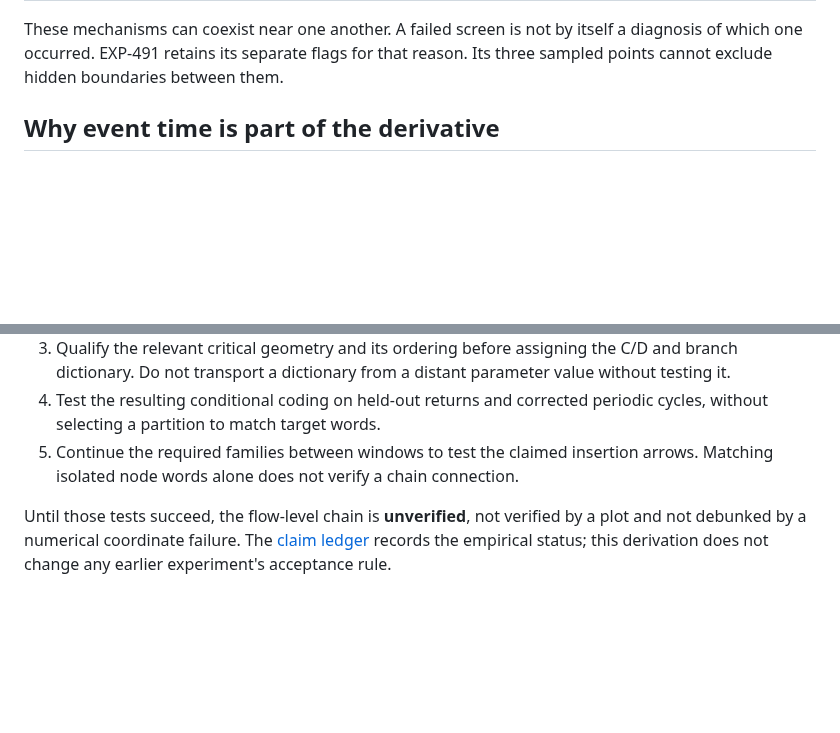
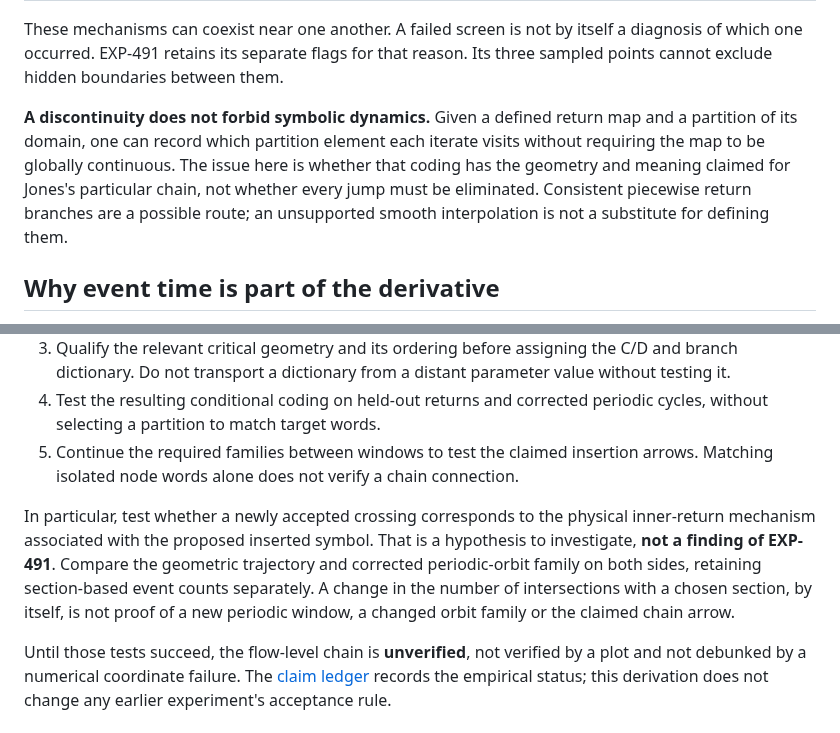
Before and after one commit to tdj28/butterfly, a Markdown page: docs/methods/return-map-geometry-and-symbolic-validation.md, 2 parts joined by grey strips. Rendered like a GitHub page; blank space fills up the shorter version.

Commit message:
Distinguish piecewise symbolic coding from section-count changes

```diff
--- a/docs/methods/return-map-geometry-and-symbolic-validation.md
+++ b/docs/methods/return-map-geometry-and-symbolic-validation.md
@@ -22,6 +22,14 @@ These mechanisms can coexist near one another. A failed screen is not by
 itself a diagnosis of which one occurred. EXP-491 retains its separate flags
 for that reason. Its three sampled points cannot exclude hidden boundaries
 between them.
+
+**A discontinuity does not forbid symbolic dynamics.** Given a defined return
+map and a partition of its domain, one can record which partition element
+each iterate visits without requiring the map to be globally continuous.
+The issue here is whether that coding has the geometry and meaning claimed
+for Jones's particular chain, not whether every jump must be eliminated.
+Consistent piecewise return branches are a possible route; an unsupported
+smooth interpolation is not a substitute for defining them.
 
 ## Why event time is part of the derivative
 
@@ -130,6 +138,14 @@ order:
    insertion arrows. Matching isolated node words alone does not verify a
    chain connection.
 
+In particular, test whether a newly accepted crossing corresponds to the
+physical inner-return mechanism associated with the proposed inserted
+symbol. That is a hypothesis to investigate, **not a finding of EXP-491**.
+Compare the geometric trajectory and corrected periodic-orbit family on
+both sides, retaining section-based event counts separately. A change in
+the number of intersections with a chosen section, by itself, is not proof
+of a new periodic window, a changed orbit family or the claimed chain arrow.
+
 Until those tests succeed, the flow-level chain is **unverified**, not
 verified by a plot and not debunked by a numerical coordinate failure.
 The [claim ledger](../claim-ledger.md) records the empirical status; this
```
Also changed, not shown: docs/next-steps.md (+5 -0 lines), docs/updates/2026-09-08-exp491-event-sheet-probe.md (+5 -0 lines).
